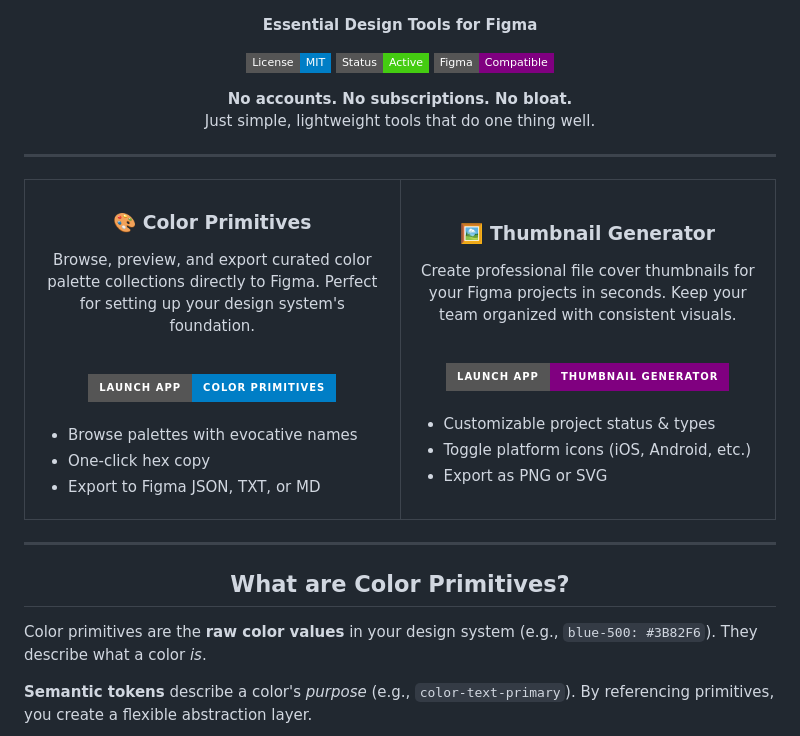
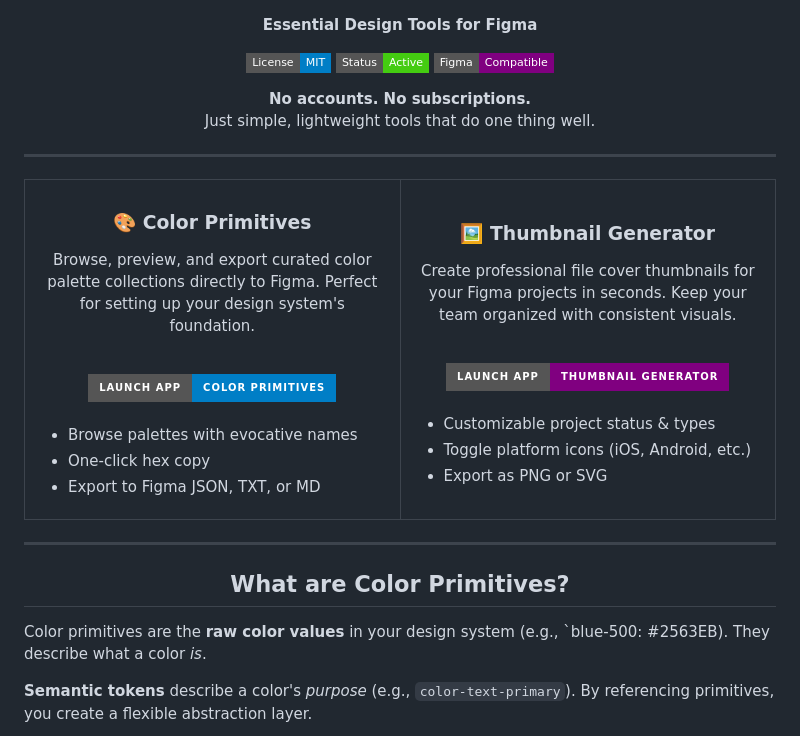
Before and after one commit to datatimp/palettary, a Markdown page: README.md, the part around one of its changes. Drawn GitHub-style; badges without logos.

```diff
--- a/README.md
+++ b/README.md
@@ -15,7 +15,7 @@
   </p>
 
   <p>
-    <strong>No accounts. No subscriptions. No bloat.</strong><br />
+    <strong>No accounts. No subscriptions.</strong><br />
     Just simple, lightweight tools that do one thing well.
   </p>
 </div>
@@ -61,7 +61,7 @@
   <h2>What are Color Primitives?</h2>
 </div>
 
-Color primitives are the **raw color values** in your design system (e.g., `blue-500: #3B82F6`). They describe what a color *is*.
+Color primitives are the **raw color values** in your design system (e.g., `blue-500: #2563EB). They describe what a color *is*.
 
 **Semantic tokens** describe a color's *purpose* (e.g., `color-text-primary`). By referencing primitives, you create a flexible abstraction layer.
 
```
Also changed, not shown: other parts of README.md (+1 -1 lines).
